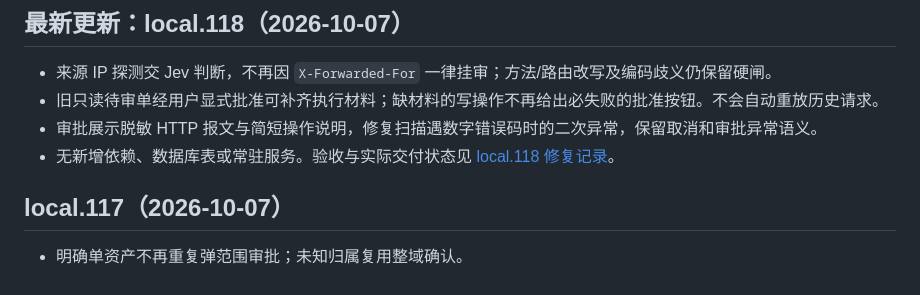
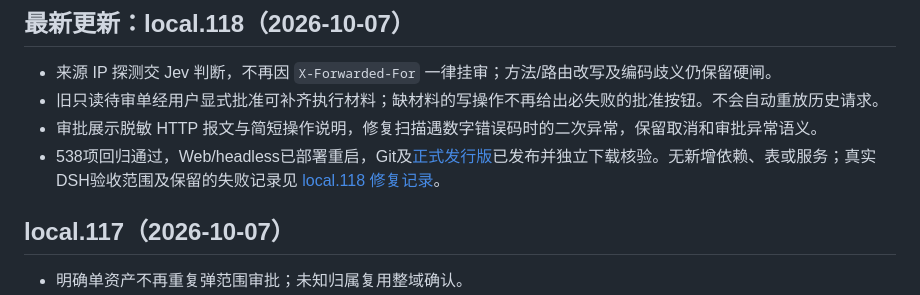
Before and after one commit to 803S/dsh-src, a Markdown page: README.md, the part around the change. GitHub-like rendering.

```diff
--- a/README.md
+++ b/README.md
@@ -11,7 +11,7 @@
 - 来源 IP 探测交 Jev 判断，不再因 `X-Forwarded-For` 一律挂审；方法/路由改写及编码歧义仍保留硬闸。
 - 旧只读待审单经用户显式批准可补齐执行材料；缺材料的写操作不再给出必失败的批准按钮。不会自动重放历史请求。
 - 审批展示脱敏 HTTP 报文与简短操作说明，修复扫描遇数字错误码时的二次异常，保留取消和审批异常语义。
-- 无新增依赖、数据库表或常驻服务。验收与实际交付状态见 [local.118 修复记录](docs/implementation/approval-read-repair-20261007.md)。
+- 538项回归通过，Web/headless已部署重启，Git及[正式发行版](https://github.com/803S/dsh-src/releases/tag/v0.1.0-local.118)已发布并独立下载核验。无新增依赖、表或服务；真实DSH验收范围及保留的失败记录见 [local.118 修复记录](docs/implementation/approval-read-repair-20261007.md)。
 
 ## local.117（2026-10-07）
 
```
Also changed, not shown: docs/DEVELOPMENT.md (+1 -1 lines), docs/implementation/approval-read-repair-20261007.md (+8 -1 lines).
